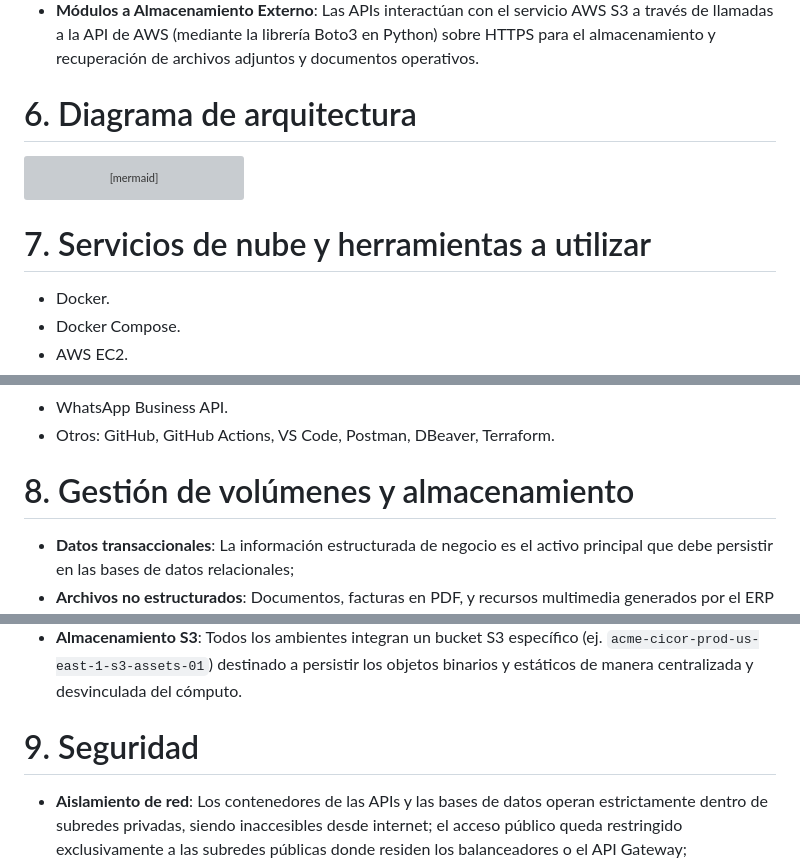
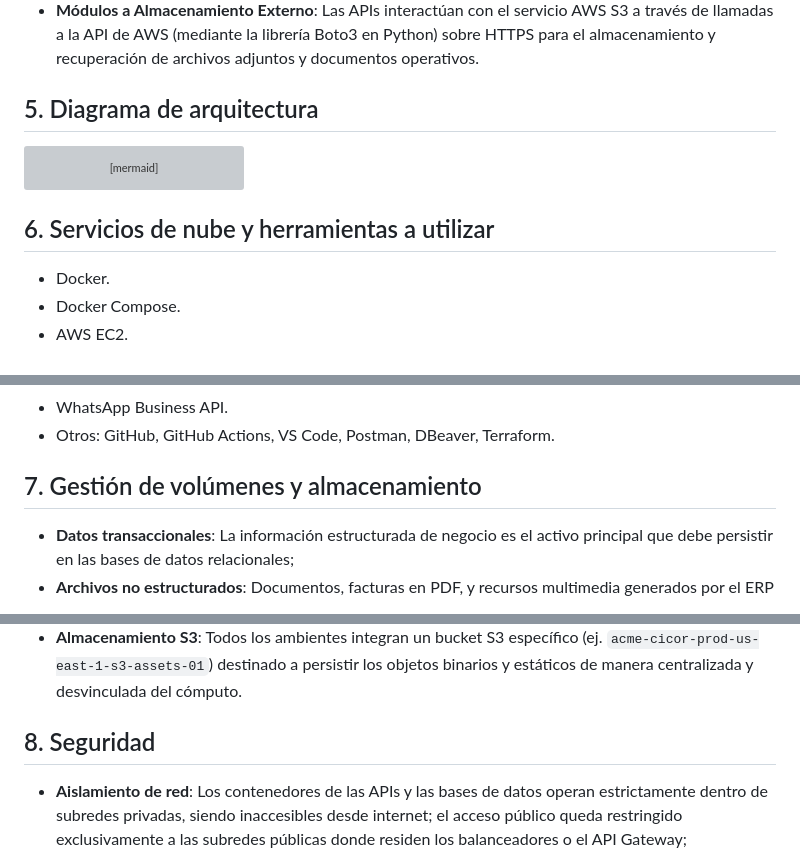
Before and after one commit to dannybarrientos/cicor, a Markdown page: v2/mision_1.md, 3 parts joined by grey strips. Drawn GitHub-style; grey boxes are pictures that could not be loaded.

Commit message:
Update mision_1.md
fix subtitles

Signed-off-by: Esteban Navia <71358592+EstebanP-dev@users.noreply.github.com>

````diff
--- a/v2/mision_1.md
+++ b/v2/mision_1.md
@@ -39,7 +39,7 @@ El sistema CICOR es una plataforma de planificación de recursos empresariales (
 * **Módulos a Base de Datos**: Cada API escrita en Python se comunica de forma exclusiva y directa con su propio contenedor de base de datos PostgreSQL utilizando el protocolo TCP/IP sobre el puerto 5432, previniendo el acoplamiento a nivel de datos;
 * **Módulos a Almacenamiento Externo**: Las APIs interactúan con el servicio AWS S3 a través de llamadas a la API de AWS (mediante la librería Boto3 en Python) sobre HTTPS para el almacenamiento y recuperación de archivos adjuntos y documentos operativos.
 
-# 6. Diagrama de arquitectura
+## 5. Diagrama de arquitectura
 ```mermaid
 graph TD
     Client[Client / Web Browser]
@@ -95,7 +95,7 @@ graph TD
     H_API -. HTTPS .-> S3
 ```
 
-# 7. Servicios de nube y herramientas a utilizar
+## 6. Servicios de nube y herramientas a utilizar
 * Docker.
 * Docker Compose.
 * AWS EC2.
@@ -116,7 +116,7 @@ graph TD
 * WhatsApp Business API.
 * Otros: GitHub, GitHub Actions, VS Code, Postman, DBeaver, Terraform.
 
-# 8. Gestión de volúmenes y almacenamiento
+## 7. Gestión de volúmenes y almacenamiento
 * **Datos transaccionales**: La información estructurada de negocio es el activo principal que debe persistir en las bases de datos relacionales;
 * **Archivos no estructurados**: Documentos, facturas en PDF, y recursos multimedia generados por el ERP deben persistir a largo plazo sin depender del ciclo de vida de los contenedores;
 * **Ambiente Local**: Se emplean volúmenes administrados por Docker (Docker named volumes) definidos en el archivo `docker-compose.yml` para garantizar la persistencia de los contenedores PostgreSQL durante el desarrollo;
@@ -124,7 +124,7 @@ graph TD
 * **Ambiente Prod**: Al igual que en entornos inferiores, se utilizan volúmenes AWS EBS respaldados por políticas de AWS Lifecycle Manager para la generación de snapshots diarios;
 * **Almacenamiento S3**: Todos los ambientes integran un bucket S3 específico (ej. `acme-cicor-prod-us-east-1-s3-assets-01`) destinado a persistir los objetos binarios y estáticos de manera centralizada y desvinculada del cómputo.
 
-# 9. Seguridad
+## 8. Seguridad
 * **Aislamiento de red**: Los contenedores de las APIs y las bases de datos operan estrictamente dentro de subredes privadas, siendo inaccesibles desde internet; el acceso público queda restringido exclusivamente a las subredes públicas donde residen los balanceadores o el API Gateway;
 * **Grupos de seguridad**: Se aplican restricciones de firewall a nivel de instancia mediante nomenclatura estándar, como `acme-cicor-prod-us-east-1-sg-web-01` (abierto al puerto 80/443) y `acme-cicor-prod-us-east-1-sg-app-01` (comunicación exclusiva desde el SG web);
 * **Gestión de secretos locales**: Para el entorno de desarrollo y la configuración base de Docker Compose se utilizan archivos `.env` excluidos del control de versiones mediante `.gitignore`;
````
Also changed, not shown: other parts of v2/mision_1.md (+1 -1 lines).
